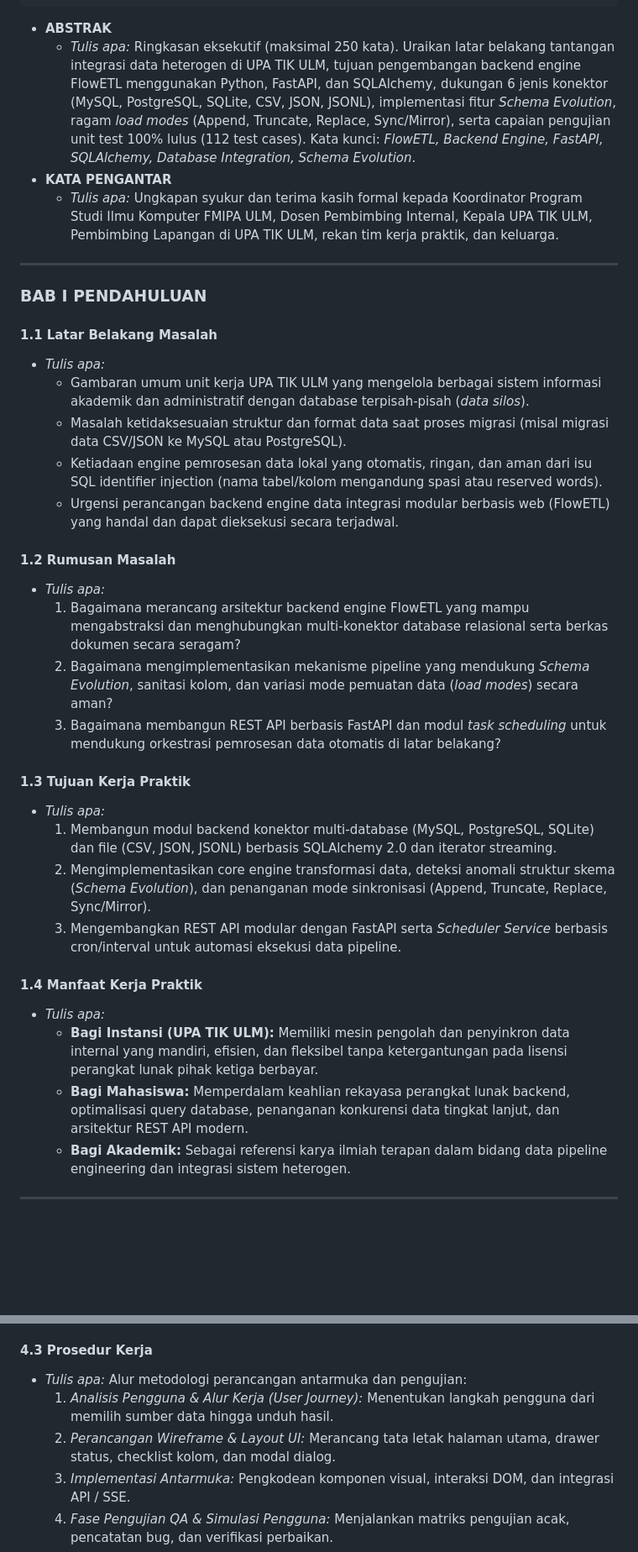
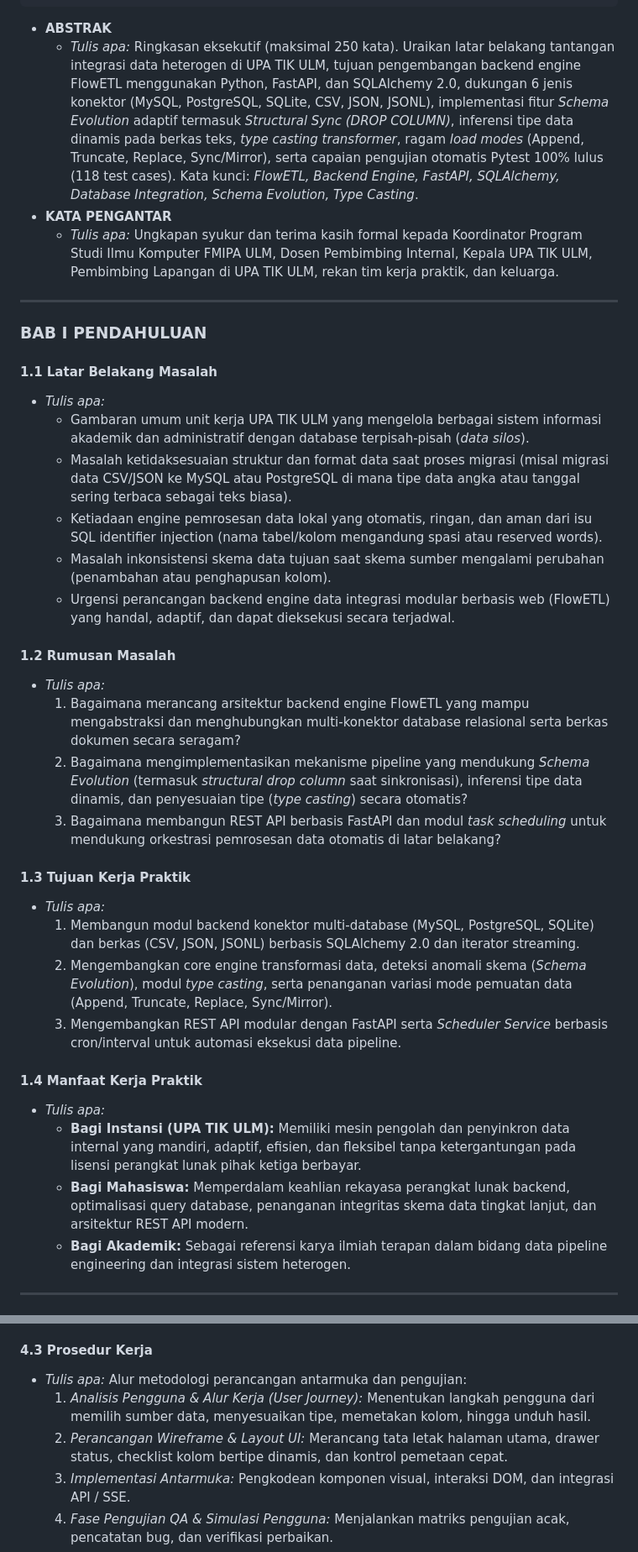
Before and after one commit to Bmmryy/kp, a Markdown page: KERANGKA_LAPORAN_KP_2_ORANG.md, 2 parts joined by grey strips. Shown at 84% size. GitHub-like rendering; blank space fills up the shorter version.

````diff
--- a/KERANGKA_LAPORAN_KP_2_ORANG.md
+++ b/KERANGKA_LAPORAN_KP_2_ORANG.md
@@ -39,7 +40,7 @@ DAFTAR LAMPIRAN
 ```
 
 * **ABSTRAK**
-  * *Tulis apa:* Ringkasan eksekutif (maksimal 250 kata). Uraikan latar belakang tantangan integrasi data heterogen di UPA TIK ULM, tujuan pengembangan backend engine FlowETL menggunakan Python, FastAPI, dan SQLAlchemy, dukungan 6 jenis konektor (MySQL, PostgreSQL, SQLite, CSV, JSON, JSONL), implementasi fitur *Schema Evolution*, ragam *load modes* (Append, Truncate, Replace, Sync/Mirror), serta capaian pengujian unit test 100% lulus (112 test cases). Kata kunci: *FlowETL, Backend Engine, FastAPI, SQLAlchemy, Database Integration, Schema Evolution*.
+  * *Tulis apa:* Ringkasan eksekutif (maksimal 250 kata). Uraikan latar belakang tantangan integrasi data heterogen di UPA TIK ULM, tujuan pengembangan backend engine FlowETL menggunakan Python, FastAPI, dan SQLAlchemy 2.0, dukungan 6 jenis konektor (MySQL, PostgreSQL, SQLite, CSV, JSON, JSONL), implementasi fitur *Schema Evolution* adaptif termasuk *Structural Sync (DROP COLUMN)*, inferensi tipe data dinamis pada berkas teks, *type casting transformer*, ragam *load modes* (Append, Truncate, Replace, Sync/Mirror), serta capaian pengujian otomatis Pytest 100% lulus (118 test cases). Kata kunci: *FlowETL, Backend Engine, FastAPI, SQLAlchemy, Database Integration, Schema Evolution, Type Casting*.
 * **KATA PENGANTAR**
   * *Tulis apa:* Ungkapan syukur dan terima kasih formal kepada Koordinator Program Studi Ilmu Komputer FMIPA ULM, Dosen Pembimbing Internal, Kepala UPA TIK ULM, Pembimbing Lapangan di UPA TIK ULM, rekan tim kerja praktik, dan keluarga.
 
@@ -50,26 +51,27 @@ DAFTAR LAMPIRAN
 #### 1.1 Latar Belakang Masalah
 * *Tulis apa:*
   * Gambaran umum unit kerja UPA TIK ULM yang mengelola berbagai sistem informasi akademik dan administratif dengan database terpisah-pisah (*data silos*).
-  * Masalah ketidaksesuaian struktur dan format data saat proses migrasi (misal migrasi data CSV/JSON ke MySQL atau PostgreSQL).
+  * Masalah ketidaksesuaian struktur dan format data saat proses migrasi (misal migrasi data CSV/JSON ke MySQL atau PostgreSQL di mana tipe data angka atau tanggal sering terbaca sebagai teks biasa).
   * Ketiadaan engine pemrosesan data lokal yang otomatis, ringan, dan aman dari isu SQL identifier injection (nama tabel/kolom mengandung spasi atau reserved words).
-  * Urgensi perancangan backend engine data integrasi modular berbasis web (FlowETL) yang handal dan dapat dieksekusi secara terjadwal.
+  * Masalah inkonsistensi skema data tujuan saat skema sumber mengalami perubahan (penambahan atau penghapusan kolom).
+  * Urgensi perancangan backend engine data integrasi modular berbasis web (FlowETL) yang handal, adaptif, dan dapat dieksekusi secara terjadwal.
 
 #### 1.2 Rumusan Masalah
 * *Tulis apa:*
   1. Bagaimana merancang arsitektur backend engine FlowETL yang mampu mengabstraksi dan menghubungkan multi-konektor database relasional serta berkas dokumen secara seragam?
-  2. Bagaimana mengimplementasikan mekanisme pipeline yang mendukung *Schema Evolution*, sanitasi kolom, dan variasi mode pemuatan data (*load modes*) secara aman?
+  2. Bagaimana mengimplementasikan mekanisme pipeline yang mendukung *Schema Evolution* (termasuk *structural drop column* saat sinkronisasi), inferensi tipe data dinamis, dan penyesuaian tipe (*type casting*) secara otomatis?
   3. Bagaimana membangun REST API berbasis FastAPI dan modul *task scheduling* untuk mendukung orkestrasi pemrosesan data otomatis di latar belakang?
 
 #### 1.3 Tujuan Kerja Praktik
 * *Tulis apa:*
-  1. Membangun modul backend konektor multi-database (MySQL, PostgreSQL, SQLite) dan file (CSV, JSON, JSONL) berbasis SQLAlchemy 2.0 dan iterator streaming.
-  2. Mengimplementasikan core engine transformasi data, deteksi anomali struktur skema (*Schema Evolution*), dan penanganan mode sinkronisasi (Append, Truncate, Replace, Sync/Mirror).
+  1. Membangun modul backend konektor multi-database (MySQL, PostgreSQL, SQLite) dan berkas (CSV, JSON, JSONL) berbasis SQLAlchemy 2.0 dan iterator streaming.
+  2. Mengembangkan core engine transformasi data, deteksi anomali skema (*Schema Evolution*), modul *type casting*, serta penanganan variasi mode pemuatan data (Append, Truncate, Replace, Sync/Mirror).
   3. Mengembangkan REST API modular dengan FastAPI serta *Scheduler Service* berbasis cron/interval untuk automasi eksekusi data pipeline.
 
 #### 1.4 Manfaat Kerja Praktik
 * *Tulis apa:*
-  * **Bagi Instansi (UPA TIK ULM):** Memiliki mesin pengolah dan penyinkron data internal yang mandiri, efisien, dan fleksibel tanpa ketergantungan pada lisensi perangkat lunak pihak ketiga berbayar.
-  * **Bagi Mahasiswa:** Memperdalam keahlian rekayasa perangkat lunak backend, optimalisasi query database, penanganan konkurensi data tingkat lanjut, dan arsitektur REST API modern.
+  * **Bagi Instansi (UPA TIK ULM):** Memiliki mesin pengolah dan penyinkron data internal yang mandiri, adaptif, efisien, dan fleksibel tanpa ketergantungan pada lisensi perangkat lunak pihak ketiga berbayar.
+  * **Bagi Mahasiswa:** Memperdalam keahlian rekayasa perangkat lunak backend, optimalisasi query database, penanganan integritas skema data tingkat lanjut, dan arsitektur REST API modern.
   * **Bagi Akademik:** Sebagai referensi karya ilmiah terapan dalam bidang data pipeline engineering dan integrasi sistem heterogen.
 
 ---
@@ -290,8 +297,8 @@ DAFTAR LAMPIRAN
 
 #### 4.3 Prosedur Kerja
 * *Tulis apa:* Alur metodologi perancangan antarmuka dan pengujian:
-  1. *Analisis Pengguna & Alur Kerja (User Journey):* Menentukan langkah pengguna dari memilih sumber data hingga unduh hasil.
-  2. *Perancangan Wireframe & Layout UI:* Merancang tata letak halaman utama, drawer status, checklist kolom, dan modal dialog.
+  1. *Analisis Pengguna & Alur Kerja (User Journey):* Menentukan langkah pengguna dari memilih sumber data, menyesuaikan tipe, memetakan kolom, hingga unduh hasil.
+  2. *Perancangan Wireframe & Layout UI:* Merancang tata letak halaman utama, drawer status, checklist kolom bertipe dinamis, dan kontrol pemetaan cepat.
   3. *Implementasi Antarmuka:* Pengkodean komponen visual, interaksi DOM, dan integrasi API / SSE.
   4. *Fase Pengujian QA & Simulasi Pengguna:* Menjalankan matriks pengujian acak, pencatatan bug, dan verifikasi perbaikan.
   5. *Uji Kelayakan Akhir & Dokumentasi*.
````
Also changed, not shown: other parts of KERANGKA_LAPORAN_KP_2_ORANG.md (+46 -38 lines).
